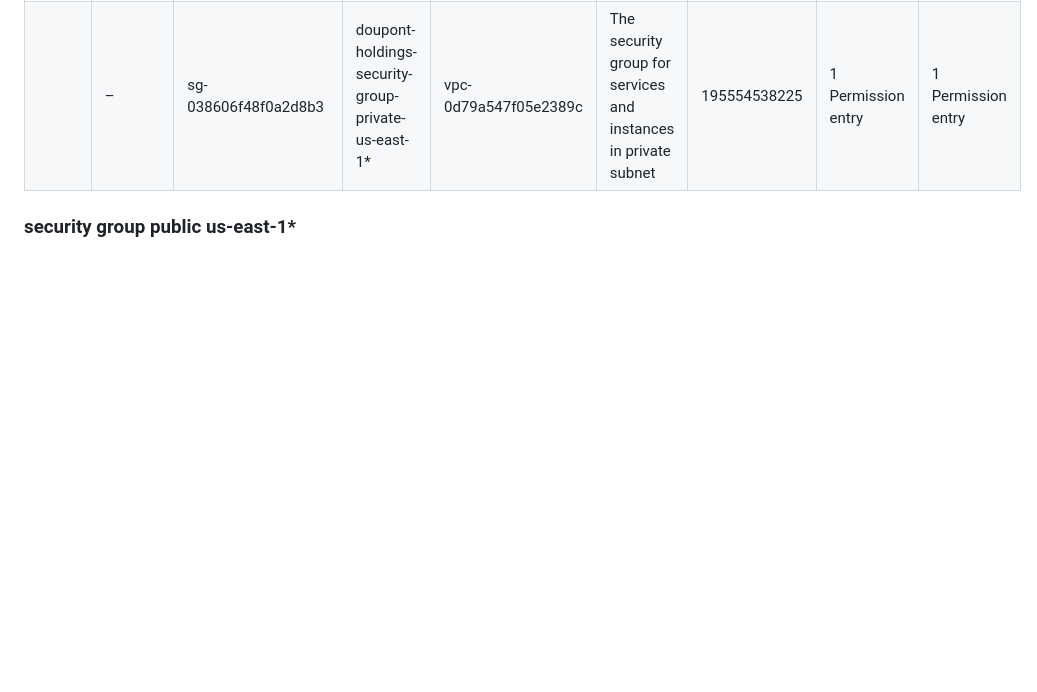
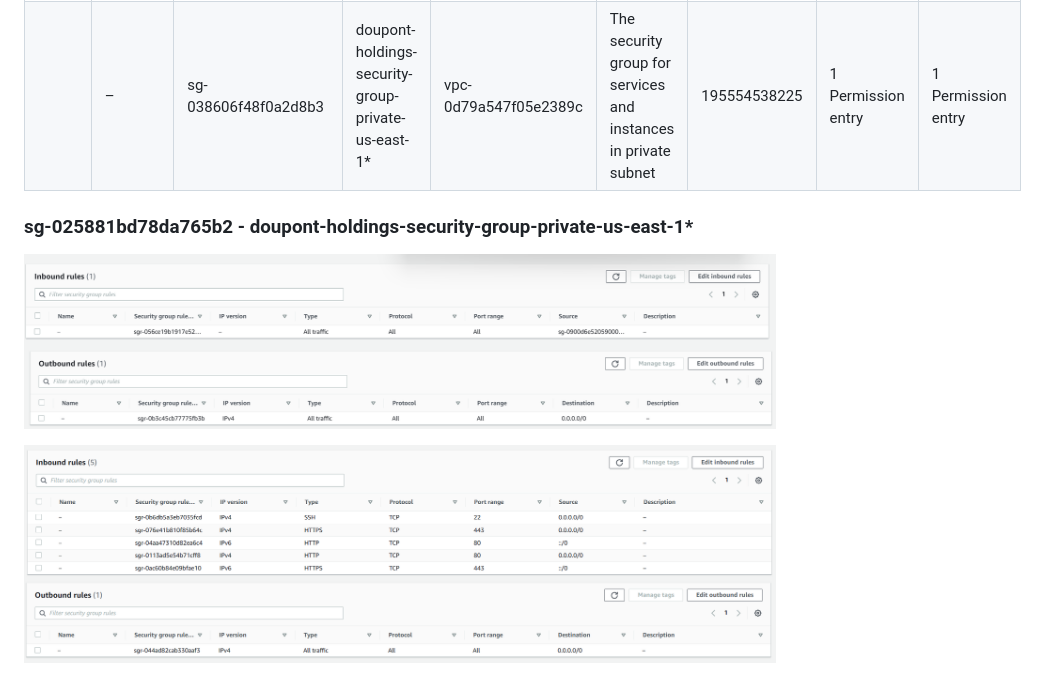
Before and after one commit to Campus-Castolo/m346, a Markdown page: projectdocumentation/network-configurations.md, the part around the change. Drawn GitHub-style; pictures changed too: projectdocumentation/images/sg-private-inbound.png (added), projectdocumentation/images/sg-private-outbound.png (added), projectdocumentation/images/sg-public-inbound.png (added); blank space fills up the shorter version.

Commit message:
uptd. security groups

```diff
--- a/projectdocumentation/network-configurations.md
+++ b/projectdocumentation/network-configurations.md
@@ -17,4 +17,10 @@ Configurations I made regarding the VPC
 |      | –                 | sg-0c904ed52ca0411b6 | doupont-holdings-security-group-public-us-east-1*  | vpc-0d79a547f05e2389c | The Security Group for services and instances in the public subent area | 195554538225        | 5 Permission entries | 1 Permission entry |
 |      | –                 | sg-038606f48f0a2d8b3 | doupont-holdings-security-group-private-us-east-1* | vpc-0d79a547f05e2389c | The security group for services and instances in private subnet         | 195554538225        | 1 Permission entry   | 1 Permission entry |
 
-### security group public us-east-1*
+### sg-025881bd78da765b2 - doupont-holdings-security-group-private-us-east-1*
+
+![inbound-private-sg](images/sg-private-inbound.png)
+![outbound-private-sg](images/sg-private-outbound.png)
+
+![inbound-public-sg](images/sg-public-inbound.png)
+![outbound-public-sg](images/sg-public-outbound.png)
```
Also changed, not shown: projectdocumentation/ec2-instance-configuration.md (+17 -0 lines), projectdocumentation/naming-convention.md (line endings or trailing spaces).
